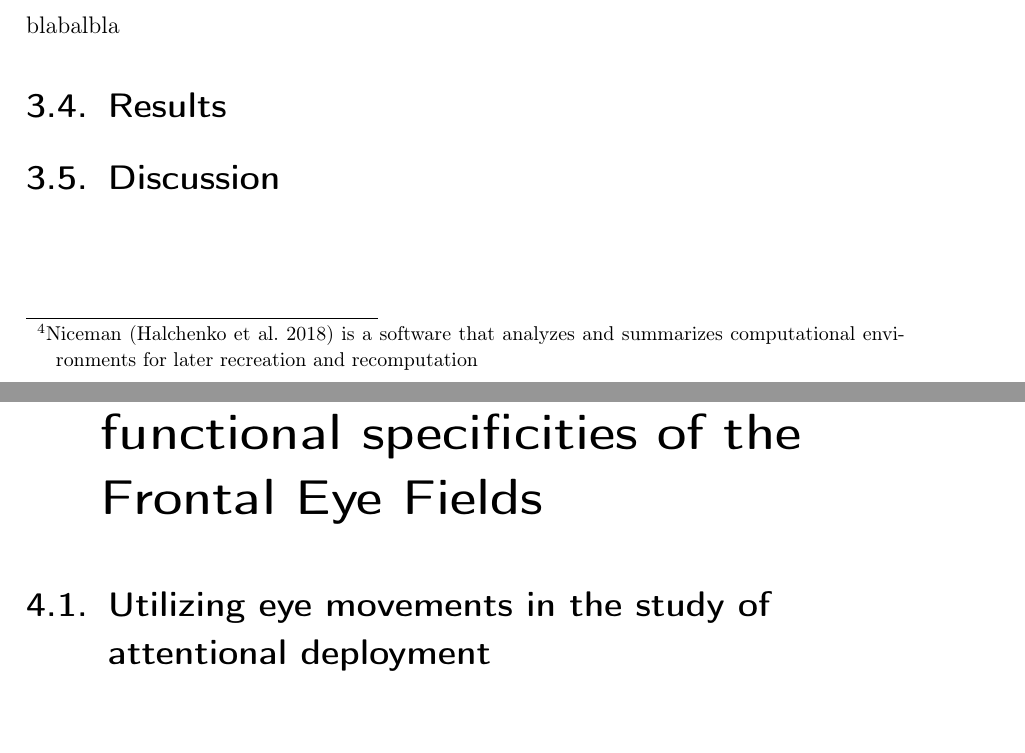
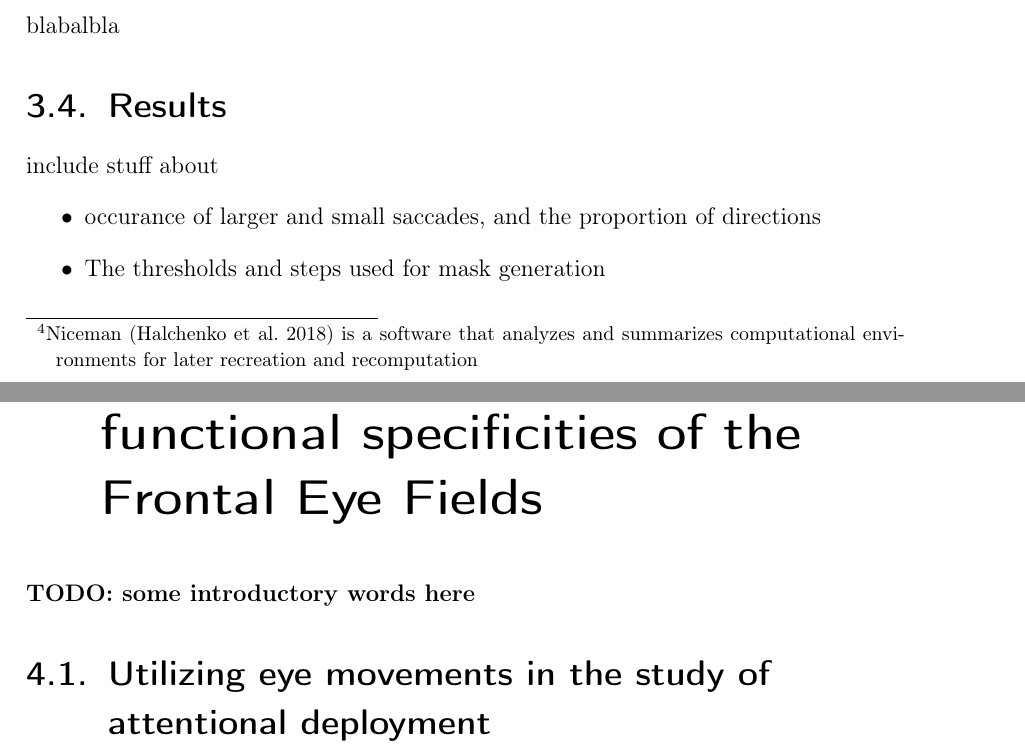
Before and after one commit to AdinaWagner/thesis, a LaTeX thesis (Masterarbeit.tex): two parts of pages 36 and 37 of 81 before the commit and two parts of pages 36 and 38 of 82 after it, joined at a grey line, cut so that both start at the same text. Compiled offline with pdfLaTeX; an older LaTeX class or package is replaced by its successor.

Commit message:
outline FEF localizer results and discussion

```diff
--- a/Masterarbeit.tex
+++ b/Masterarbeit.tex
@@ -717,3 +717,9 @@ Despite these improvements, the current model relies on some custom sourcecode c
 \subsection{Creation of ROI masks}
 blabalbla
 
+\section{Results}
+include stuff about
+\begin{itemize}
+	\item{occurance of larger and small saccades, and the proportion of directions}
+	\item{The thresholds and steps used for mask generation}
+	\item{a table describing found clusters}
@@ -721,3 +732,2 @@ blabalbla
 
-\section{Results}
 \section{Discussion}
@@ -725,6 +740,7 @@ blabalbla
 
 \chapter{Gaining insights into the functional specificities of the Frontal Eye Fields}\label{c3}
 
+\textbf{TODO: some introductory words here}
 
 \section{Utilizing eye movements in the study of attentional deployment}\label{section:eyeutils}
 
```
Also changed, not shown: Masterarbeit.tex (12 more changed lines).
